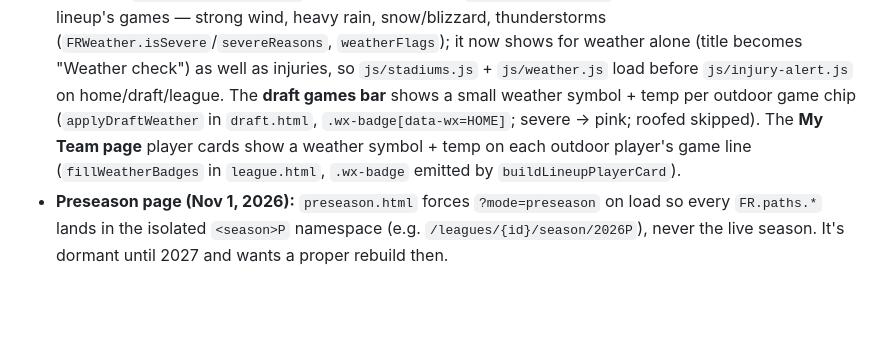
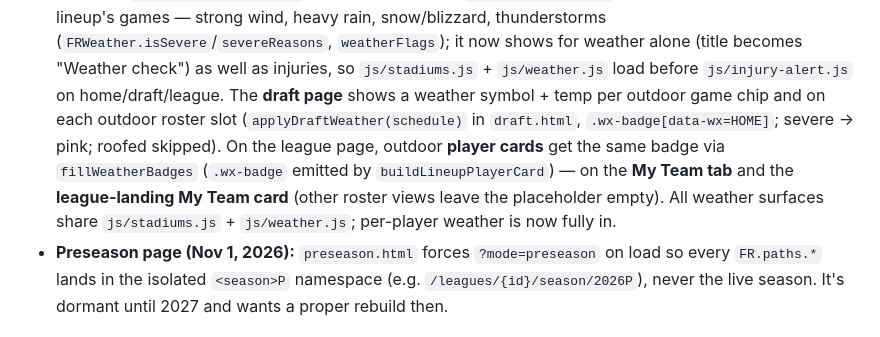
Before and after one commit to mtriedel-fr/fantasy-refresh, a Markdown page: CLAUDE.md, the part around the change. Rendered like a GitHub page; blank space fills up the shorter version.

Commit message:
Weather: finish the roster surfaces — draft roster slots + league-landing My Team card
Two follow-ups that were pushed just after #39 and #40 merged, so they missed
those merges. Both reuse helpers already on main (applyDraftWeather in
draft.html, fillWeatherBadges in league.html) — no duplication.

- Draft: outdoor players added to your roster show a weather symbol on the slot.
- League landing: the My Team card there fills the same badges as the My Team tab.
Docs updated to reflect per-player weather is fully in. 122 tests pass.

Co-Authored-By: Claude Opus 4.8 <noreply@anthropic.com>
Claude-Session: https://claude.ai/code/session_01Bt9RJc7kiv29VPEgVhbpVv

```diff
--- a/CLAUDE.md
+++ b/CLAUDE.md
@@ -168,10 +168,12 @@ locks/salaries, salary dry runs, Sleeper probes, migrations).
   rain, snow/blizzard, thunderstorms (`FRWeather.isSevere`/`severeReasons`, `weatherFlags`);
   it now shows for weather alone (title becomes "Weather check") as well as injuries, so
   `js/stadiums.js` + `js/weather.js` load before `js/injury-alert.js` on home/draft/league.
-  The **draft games bar** shows a small weather symbol + temp per outdoor game chip
-  (`applyDraftWeather` in `draft.html`, `.wx-badge[data-wx=HOME]`; severe → pink; roofed skipped).
-  The **My Team page** player cards show a weather symbol + temp on each outdoor player's game
-  line (`fillWeatherBadges` in `league.html`, `.wx-badge` emitted by `buildLineupPlayerCard`).
+  The **draft page** shows a weather symbol + temp per outdoor game chip and on each outdoor
+  roster slot (`applyDraftWeather(schedule)` in `draft.html`, `.wx-badge[data-wx=HOME]`; severe
+  → pink; roofed skipped). On the league page, outdoor **player cards** get the same badge via
+  `fillWeatherBadges` (`.wx-badge` emitted by `buildLineupPlayerCard`) — on the **My Team tab**
+  and the **league-landing My Team card** (other roster views leave the placeholder empty). All
+  weather surfaces share `js/stadiums.js` + `js/weather.js`; per-player weather is now fully in.
 - **Preseason page (Nov 1, 2026):** `preseason.html` forces `?mode=preseason` on load so every
   `FR.paths.*` lands in the isolated `<season>P` namespace (e.g. `/leagues/{id}/season/2026P`),
   never the live season. It's dormant until 2027 and wants a proper rebuild then.
```
